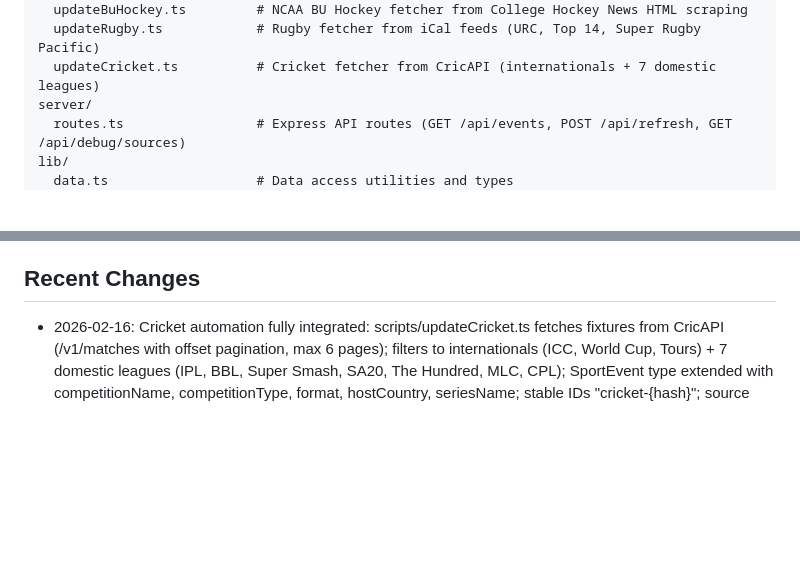
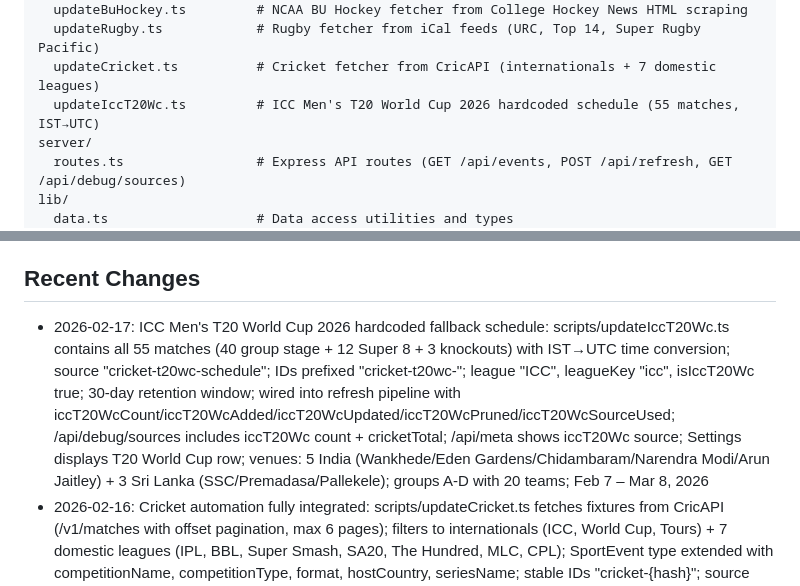
Before and after one commit to designedforuse/pulse, a Markdown page: replit.md, 2 parts joined by grey strips. Drawn GitHub-style; blank space fills up the shorter version.

Commit message:
Add ICC Men's T20 World Cup 2026 schedule to the app
Implement a hardcoded schedule for the ICC Men's T20 World Cup 2026, including IST to UTC time conversion and integration into the existing refresh pipeline.

Replit-Commit-Author: Agent
Replit-Commit-Session-Id: 36d9c65a-6169-451a-ae53-13c3b3c4e8b0
Replit-Commit-Checkpoint-Type: full_checkpoint
Replit-Commit-Event-Id: e9014f87-1f28-4e71-b8a4-72f8335b3283
Replit-Commit-Screenshot-Url: https://storage.googleapis.com/screenshot-production-us-central1/06826ca3-9087-4cde-8396-5158a334fa76/36d9c65a-6169-451a-ae53-13c3b3c4e8b0/T29uBjp
Replit-Helium-Checkpoint-Created: true

```diff
--- a/replit.md
+++ b/replit.md
@@ -33,6 +33,7 @@ scripts/
   updateBuHockey.ts         # NCAA BU Hockey fetcher from College Hockey News HTML scraping
   updateRugby.ts            # Rugby fetcher from iCal feeds (URC, Top 14, Super Rugby Pacific)
   updateCricket.ts          # Cricket fetcher from CricAPI (internationals + 7 domestic leagues)
+  updateIccT20Wc.ts         # ICC Men's T20 World Cup 2026 hardcoded schedule (55 matches, IST→UTC)
 server/
   routes.ts                 # Express API routes (GET /api/events, POST /api/refresh, GET /api/debug/sources)
 lib/
@@ -71,6 +72,7 @@ constants/
 - Native liquid glass tabs on iOS 26+, classic blur tabs otherwise
 
 ## Recent Changes
+- 2026-02-17: ICC Men's T20 World Cup 2026 hardcoded fallback schedule: scripts/updateIccT20Wc.ts contains all 55 matches (40 group stage + 12 Super 8 + 3 knockouts) with IST→UTC time conversion; source "cricket-t20wc-schedule"; IDs prefixed "cricket-t20wc-"; league "ICC", leagueKey "icc", isIccT20Wc true; 30-day retention window; wired into refresh pipeline with iccT20WcCount/iccT20WcAdded/iccT20WcUpdated/iccT20WcPruned/iccT20WcSourceUsed; /api/debug/sources includes iccT20Wc count + cricketTotal; /api/meta shows iccT20Wc source; Settings displays T20 World Cup row; venues: 5 India (Wankhede/Eden Gardens/Chidambaram/Narendra Modi/Arun Jaitley) + 3 Sri Lanka (SSC/Premadasa/Pallekele); groups A-D with 20 teams; Feb 7 – Mar 8, 2026
 - 2026-02-16: Cricket automation fully integrated: scripts/updateCricket.ts fetches fixtures from CricAPI (/v1/matches with offset pagination, max 6 pages); filters to internationals (ICC, World Cup, Tours) + 7 domestic leagues (IPL, BBL, Super Smash, SA20, The Hundred, MLC, CPL); SportEvent type extended with competitionName, competitionType, format, hostCountry, seriesName; stable IDs "cricket-{hash}"; source "cricket-cricapi"; merge with retention [now-14d, now+21d]; wired into refresh pipeline with cricketCount/cricketAdded/cricketUpdated/cricketPruned/cricketCounts; /api/debug/sources includes cricket count; /api/meta shows Cricket source with leagueCounts; Settings displays Cricket row; favorites: South Africa (International), MI Cape Town + Paarl Royals (SA20); aliases in favoriteAliases.json; requires CRICAPI_KEY secret
 - 2026-02-16: SVNS upgraded from tournament-level events to day/session blocks: each SVNS stop generates per-day session events (Day 1 at 7:00 PM PT, Day 2+ at 10:00 AM PT, 3h duration); eventType="session" with sessionTitle="SVNS {City} – Day X"; UI event cards show sessionTitle for sessions instead of teams; merge prunes legacy tournament-level SVNS events; /api/debug/sources includes svnsSessions count; day count computed from start/end calendar dates
 - 2026-02-16: League One timezone hardened: wallClockToUtc() helper uses Intl.DateTimeFormat for DST-safe IANA timezone conversion; League One times treated as Asia/Tokyo (JST, UTC+9); default kickoff 1:00 PM JST; /api/debug/rugby-time-sample returns rawLocalTime (JST), parsedUtcIso, formattedPT for one League One event
```
